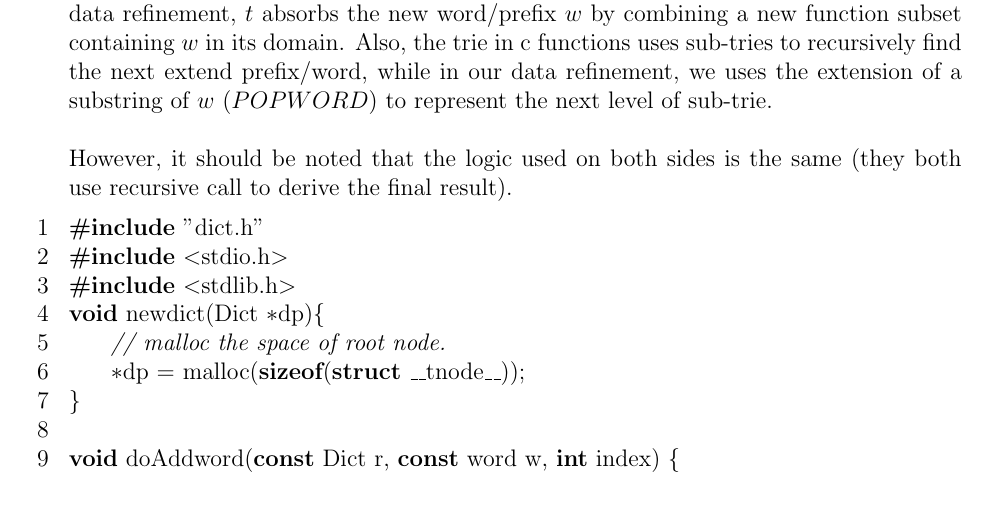
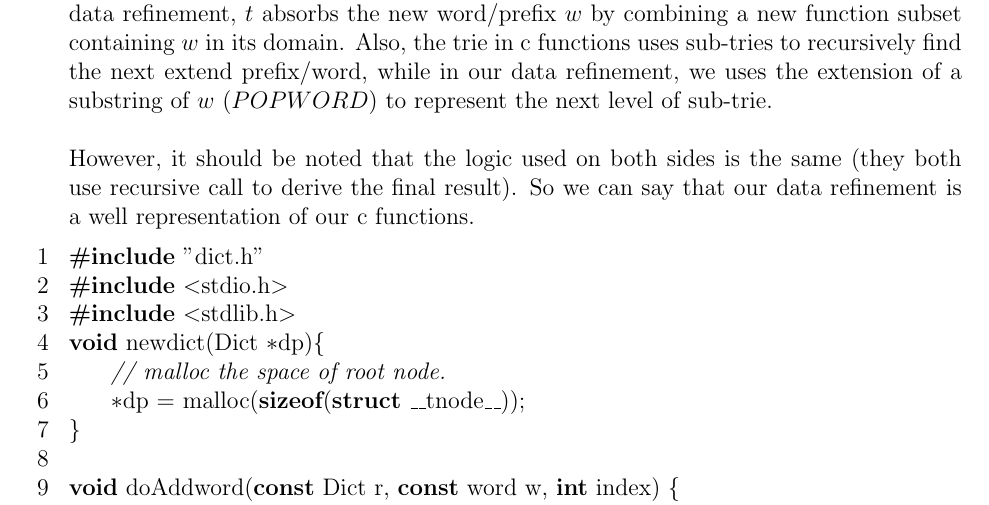
Before and after one commit to tecty/COMP2111-asst3, a LaTeX document (dict.tex): part of page 11 of 13, cut so that both start at the same text. The pictures show the PDF file dict.pdf that the author committed with the source.

Commit message:
modify finish

```diff
--- a/dict.tex
+++ b/dict.tex
@@ -562,6 +562,7 @@ trie in c functions uses sub-tries to recursively find the next extend prefix/wo
 while in our data refinement, we uses the extension of a substring of $w$ ($POPWORD$)
 to represent the next level of sub-trie.\\\\
 However, it should be noted that the logic used on both sides is the same (they
-both use recursive call to derive the final result).
+both use recursive call to derive the final result). So we can say that our data
+refinement is a well representation of our c functions.
 \lstinputlisting{dict.c}
 \end{document}
```
Also changed, not shown: dict.pdf.
